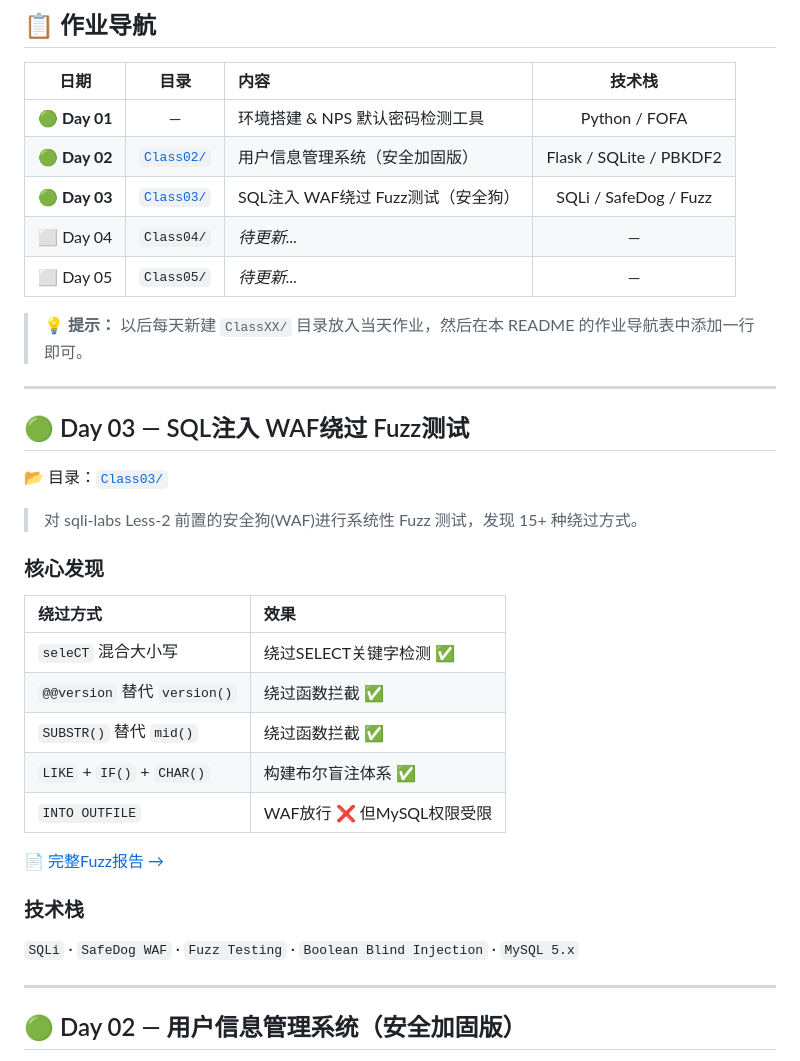
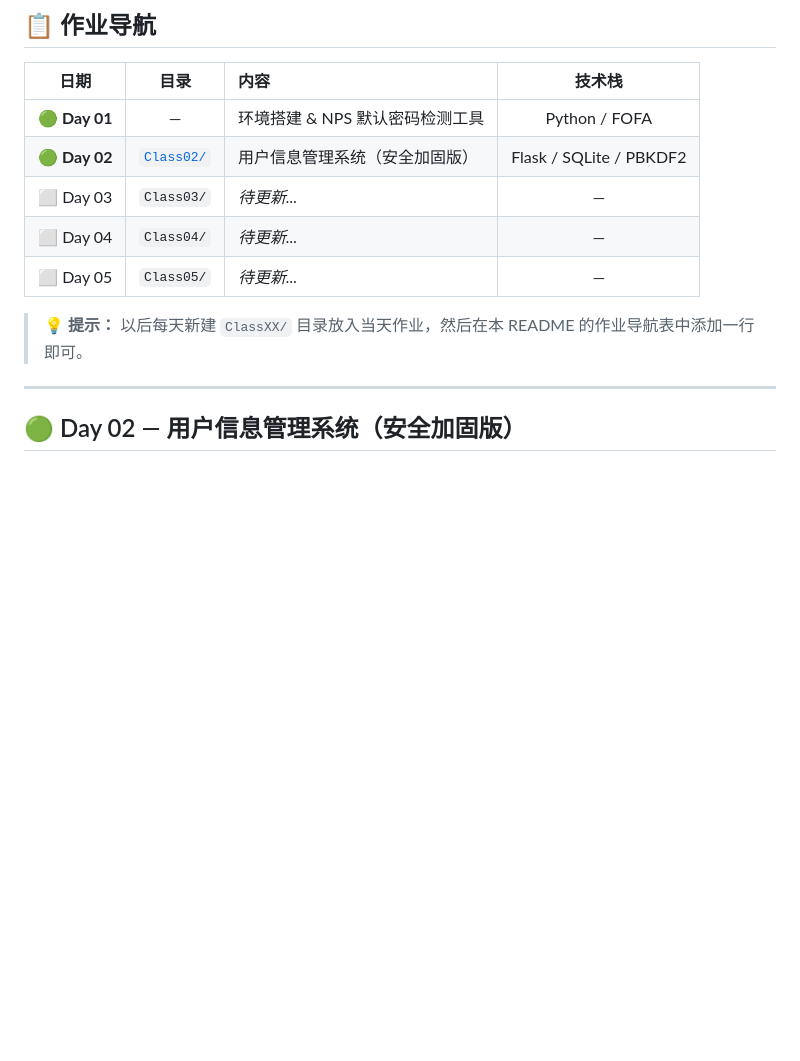
Before and after one commit to zhiyu-ren/-homework, a Markdown page: README.md, the part around the change. Rendered like a GitHub page; blank space fills up the shorter version.

Commit message:
Revert "Day 03: SQL注入 WAF绕过 Fuzz测试报告"
This reverts commit 5c117ffaaf9ccc82ec030d97e387e9417b4243fe.

```diff
--- a/README.md
+++ b/README.md
@@ -10,35 +10,11 @@
 |:----:|:----:|:----|:------:|
 | 🟢 **Day 01** | — | 环境搭建 & NPS 默认密码检测工具 | Python / FOFA |
 | 🟢 **Day 02** | [`Class02/`](./Class02) | 用户信息管理系统（安全加固版） | Flask / SQLite / PBKDF2 |
-| 🟢 **Day 03** | [`Class03/`](./Class03) | SQL注入 WAF绕过 Fuzz测试（安全狗） | SQLi / SafeDog / Fuzz |
+| ⬜ Day 03 | `Class03/` | *待更新...* | — |
 | ⬜ Day 04 | `Class04/` | *待更新...* | — |
 | ⬜ Day 05 | `Class05/` | *待更新...* | — |
 
 > 💡 **提示：** 以后每天新建 `ClassXX/` 目录放入当天作业，然后在本 README 的作业导航表中添加一行即可。
-
----
-
-## 🟢 Day 03 — SQL注入 WAF绕过 Fuzz测试
-
-📂 目录：[`Class03/`](./Class03)
-
-> 对 sqli-labs Less-2 前置的安全狗(WAF)进行系统性 Fuzz 测试，发现 15+ 种绕过方式。
-
-### 核心发现
-
-| 绕过方式 | 效果 |
-|:---------|:------|
-| `seleCT` 混合大小写 | 绕过SELECT关键字检测 ✅ |
-| `@@version` 替代 `version()` | 绕过函数拦截 ✅ |
-| `SUBSTR()` 替代 `mid()` | 绕过函数拦截 ✅ |
-| `LIKE` + `IF()` + `CHAR()` | 构建布尔盲注体系 ✅ |
-| `INTO OUTFILE` | WAF放行 ❌ 但MySQL权限受限 |
-
-[📄 完整Fuzz报告 →](./Class03/WAF绕过Fuzz测试报告.md)
-
-### 技术栈
-
-`SQLi` · `SafeDog WAF` · `Fuzz Testing` · `Boolean Blind Injection` · `MySQL 5.x`
 
 ---
 
```
Also changed, not shown: Class03/WAF绕过Fuzz测试报告.md (deleted, +0 -290 lines).
